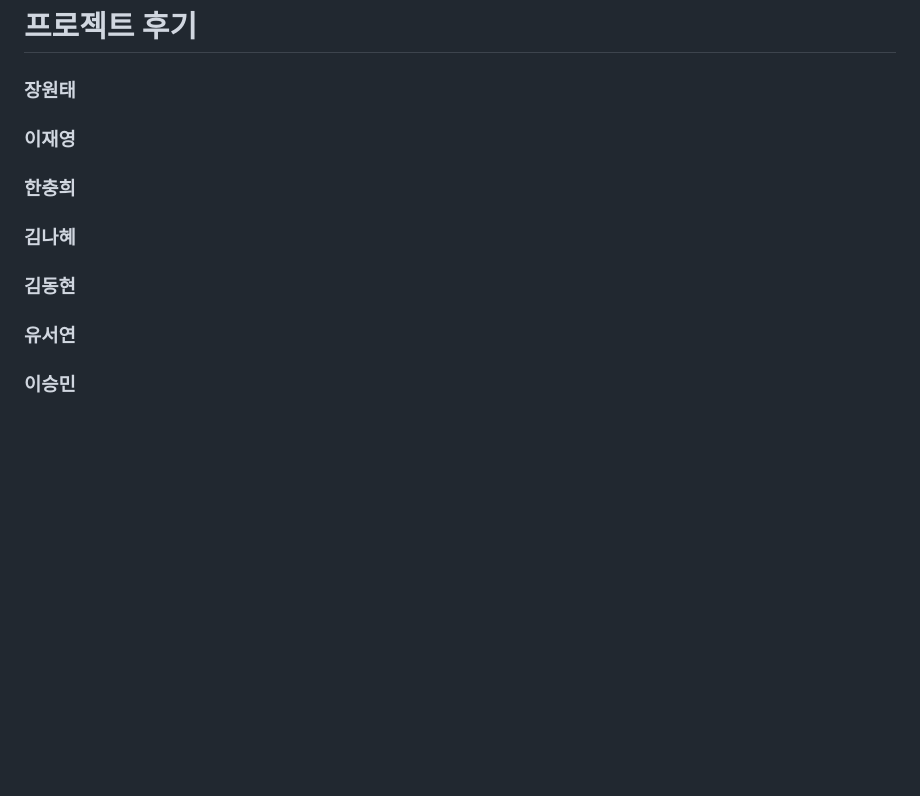
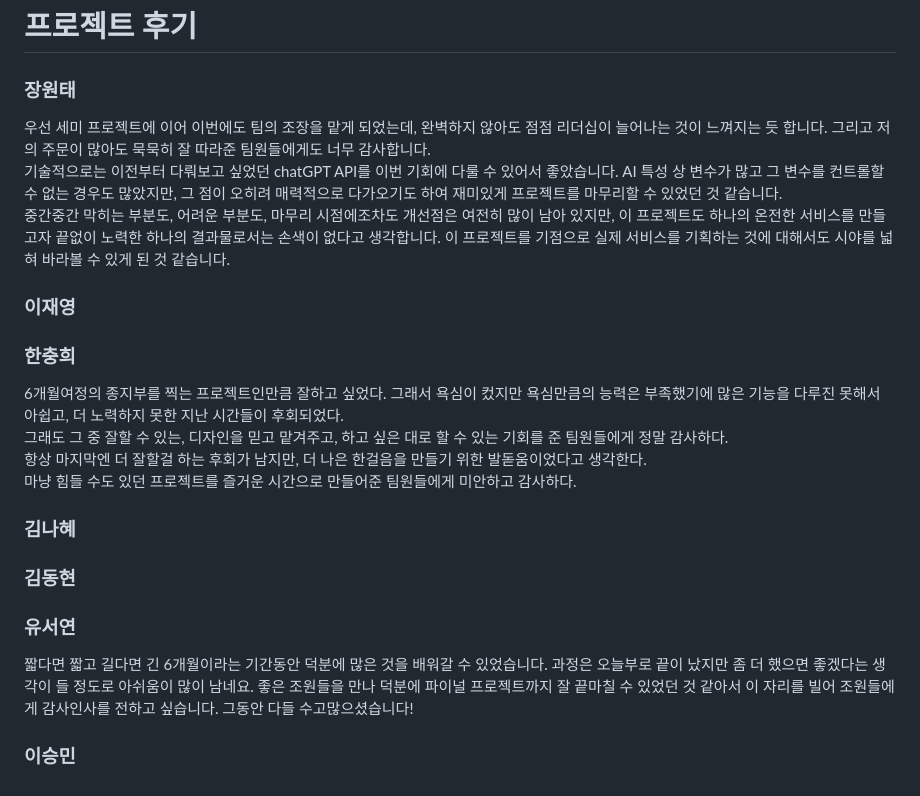
Before and after one commit to cwt629/TODAC, a Markdown page: README.md, the part around the change. Rendered like a GitHub page; blank space fills up the shorter version.

Commit message:
docs: #리드미 장원태 [240309] - 일부 조원들의 후기 추가

```diff
--- a/README.md
+++ b/README.md
@@ -481,16 +481,23 @@ TODAC은 항상 당신의 곁에 있으니, 어려울 때 저희를 찾아주세
 
 # 프로젝트 후기
 ### 장원태
-
+우선 세미 프로젝트에 이어 이번에도 팀의 조장을 맡게 되었는데, 완벽하지 않아도 점점 리더십이 늘어나는 것이 느껴지는 듯 합니다. 그리고 저의 주문이 많아도 묵묵히 잘 따라준 팀원들에게도 너무 감사합니다.
+기술적으로는 이전부터 다뤄보고 싶었던 chatGPT API를 이번 기회에 다룰 수 있어서 좋았습니다. AI 특성 상 변수가 많고 그 변수를 컨트롤할 수 없는 경우도 많았지만, 그 점이 오히려 매력적으로 다가오기도 하여 재미있게 프로젝트를 마무리할 수 있었던 것 같습니다.
+중간중간 막히는 부분도, 어려운 부분도, 마무리 시점에조차도 개선점은 여전히 많이 남아 있지만, 이 프로젝트도 하나의 온전한 서비스를 만들고자 끝없이 노력한 하나의 결과물로서는 손색이 없다고 생각합니다. 이 프로젝트를 기점으로 실제 서비스를 기획하는 것에 대해서도 시야를 넓혀 바라볼 수 있게 된 것 같습니다.
 
 ### 이재영
 
 ### 한충희
-
+6개월여정의 종지부를 찍는 프로젝트인만큼 잘하고 싶었다. 그래서 욕심이 컸지만 욕심만큼의 능력은 부족했기에 많은 기능을 다루진 못해서 아쉽고, 더 노력하지 못한 지난 시간들이 후회되었다.
+그래도 그 중 잘할 수 있는, 디자인을 믿고 맡겨주고, 하고 싶은 대로 할 수 있는 기회를 준 팀원들에게 정말 감사하다.
+항상 마지막엔 더 잘할걸 하는 후회가 남지만, 더 나은 한걸음을 만들기 위한 발돋움이었다고 생각한다.
+마냥 힘들 수도 있던 프로젝트를 즐거운 시간으로 만들어준 팀원들에게 미안하고 감사하다.
 ### 김나혜
 
 ### 김동현
 
 ### 유서연
+짧다면 짧고 길다면 긴 6개월이라는 기간동안 덕분에 많은 것을 배워갈 수 있었습니다. 과정은 오늘부로 끝이 났지만 좀 더 했으면 좋겠다는 생각이 들 정도로 아쉬움이 많이 남네요.
+좋은 조원들을 만나 덕분에 파이널 프로젝트까지 잘 끝마칠 수 있었던 것 같아서 이 자리를 빌어 조원들에게 감사인사를 전하고 싶습니다. 그동안 다들 수고많으셨습니다!
 
 ### 이승민
```
